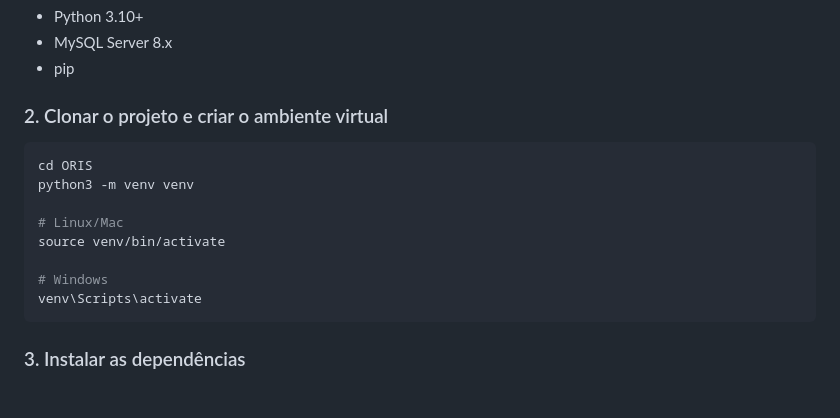
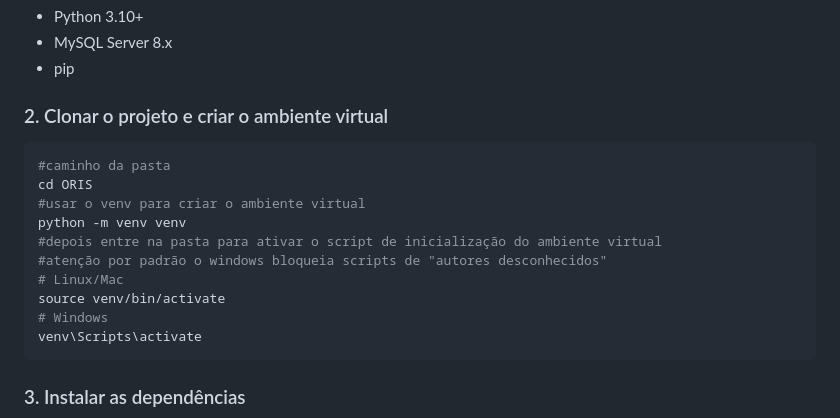
Before and after one commit to TiagoAlcoforadoSantos/oris, a Markdown page: README.md, the part around the change. Drawn GitHub-style; blank space fills up the shorter version.

Commit message:
tive que adicionar mais texto na parte de instalar

````diff
--- a/README.md
+++ b/README.md
@@ -171,12 +171,14 @@ ORIS/
 ### 2. Clonar o projeto e criar o ambiente virtual
 
 ```bash
+#caminho da pasta
 cd ORIS
-python3 -m venv venv
-
+#usar o venv para criar o ambiente virtual
+python -m venv venv
+#depois entre na pasta para ativar o script de inicialização do ambiente virtual
+#atenção por padrão o windows bloqueia scripts de "autores desconhecidos"
 # Linux/Mac
 source venv/bin/activate
-
 # Windows
 venv\Scripts\activate
 ```
````
